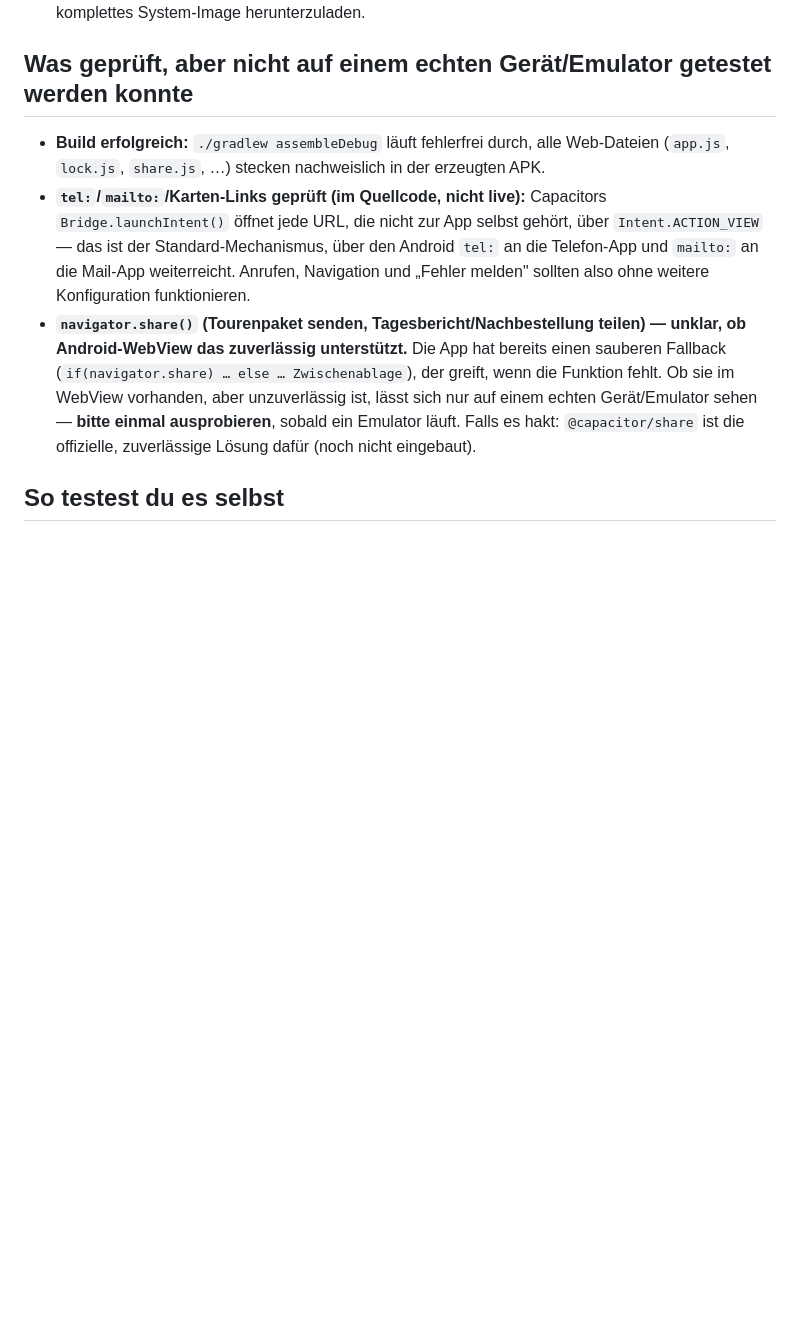
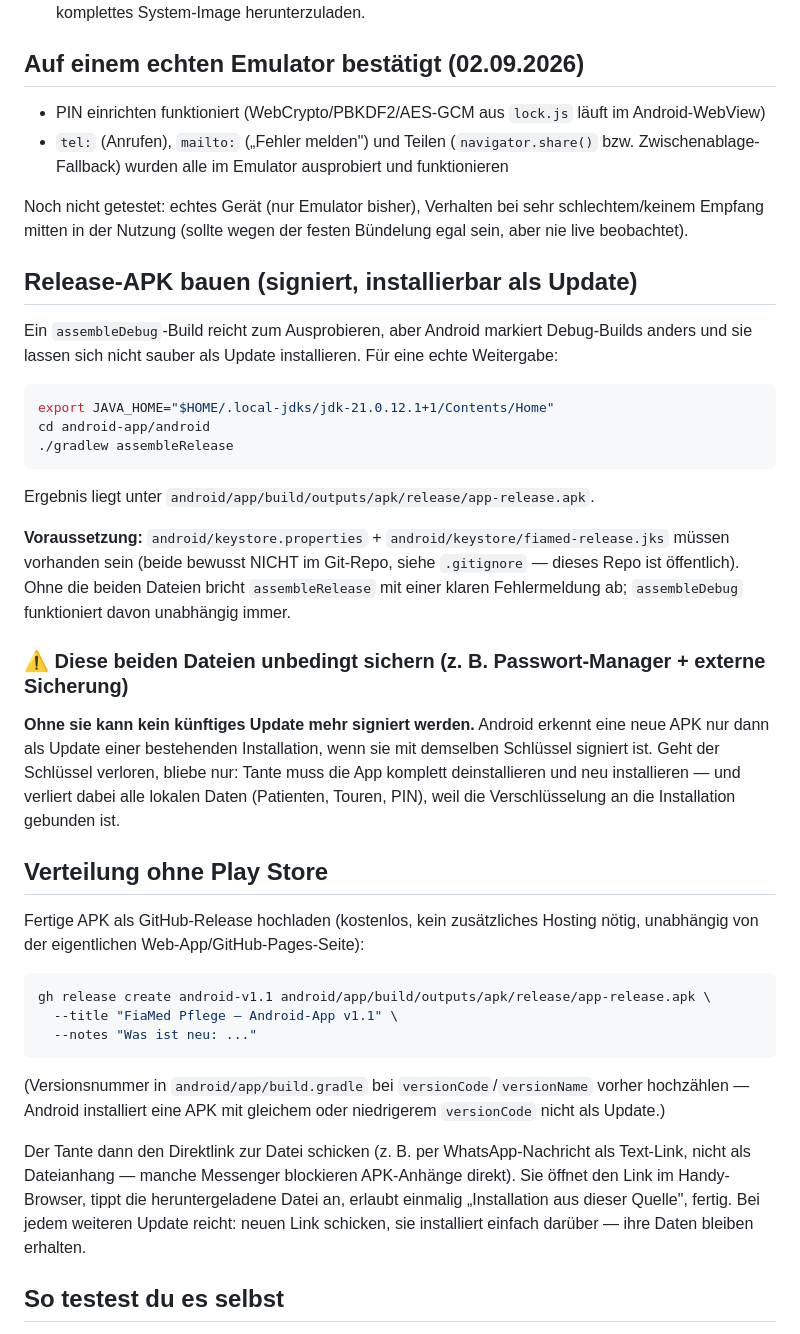
Before and after one commit to henri-overrath/fiamed-pflege, a Markdown page: android-app/README.md, the part around the change. Drawn GitHub-style; blank space fills up the shorter version.

Commit message:
README: Testergebnisse, Release-Build und Verteilungsweg dokumentiert
Emulator-Test bestand alle drei offenen Punkte (PIN/WebCrypto, tel:/mailto:,
Teilen) - festgehalten statt weiter als "ungetestet" zu führen. Dazu Anleitung
für signierte Release-Builds und Verteilung per GitHub-Release ohne Play
Store, inklusive der Warnung zur dauerhaften Aufbewahrung des Schlüssels.

Co-Authored-By: Claude Sonnet 5 <noreply@anthropic.com>

````diff
--- a/android-app/README.md
+++ b/android-app/README.md
@@ -60,22 +60,62 @@ Erzeugt automatisch alle Auflösungen und einen Splashscreen dazu.
   (Tools → Device Manager → „Create device") — das kann nicht per Kommandozeile erledigt
   werden, ohne ein komplettes System-Image herunterzuladen.
 
-## Was geprüft, aber nicht auf einem echten Gerät/Emulator getestet werden konnte
+## Auf einem echten Emulator bestätigt (02.09.2026)
 
-- **Build erfolgreich:** `./gradlew assembleDebug` läuft fehlerfrei durch, alle Web-Dateien
-  (`app.js`, `lock.js`, `share.js`, …) stecken nachweislich in der erzeugten APK.
-- **`tel:`/`mailto:`/Karten-Links geprüft (im Quellcode, nicht live):** Capacitors
-  `Bridge.launchIntent()` öffnet jede URL, die nicht zur App selbst gehört, über
-  `Intent.ACTION_VIEW` — das ist der Standard-Mechanismus, über den Android `tel:` an die
-  Telefon-App und `mailto:` an die Mail-App weiterreicht. Anrufen, Navigation und
-  „Fehler melden" sollten also ohne weitere Konfiguration funktionieren.
-- **`navigator.share()` (Tourenpaket senden, Tagesbericht/Nachbestellung teilen) — unklar,
-  ob Android-WebView das zuverlässig unterstützt.** Die App hat bereits einen sauberen
-  Fallback (`if(navigator.share) … else … Zwischenablage`), der greift, wenn die Funktion
-  fehlt. Ob sie im WebView vorhanden, aber unzuverlässig ist, lässt sich nur auf einem
-  echten Gerät/Emulator sehen — **bitte einmal ausprobieren**, sobald ein Emulator läuft.
-  Falls es hakt: `@capacitor/share` ist die offizielle, zuverlässige Lösung dafür (noch
-  nicht eingebaut).
+- PIN einrichten funktioniert (WebCrypto/PBKDF2/AES-GCM aus `lock.js` läuft im Android-WebView)
+- `tel:` (Anrufen), `mailto:` („Fehler melden") und Teilen (`navigator.share()` bzw.
+  Zwischenablage-Fallback) wurden alle im Emulator ausprobiert und funktionieren
+
+Noch nicht getestet: echtes Gerät (nur Emulator bisher), Verhalten bei sehr schlechtem/keinem
+Empfang mitten in der Nutzung (sollte wegen der festen Bündelung egal sein, aber nie live
+beobachtet).
+
+## Release-APK bauen (signiert, installierbar als Update)
+
+Ein `assembleDebug`-Build reicht zum Ausprobieren, aber Android markiert Debug-Builds anders
+und sie lassen sich nicht sauber als Update installieren. Für eine echte Weitergabe:
+
+```bash
+export JAVA_HOME="$HOME/.local-jdks/jdk-21.0.12.1+1/Contents/Home"
+cd android-app/android
+./gradlew assembleRelease
+```
+
+Ergebnis liegt unter `android/app/build/outputs/apk/release/app-release.apk`.
+
+**Voraussetzung:** `android/keystore.properties` + `android/keystore/fiamed-release.jks`
+müssen vorhanden sein (beide bewusst NICHT im Git-Repo, siehe `.gitignore` — dieses Repo ist
+öffentlich). Ohne die beiden Dateien bricht `assembleRelease` mit einer klaren Fehlermeldung
+ab; `assembleDebug` funktioniert davon unabhängig immer.
+
+### ⚠️ Diese beiden Dateien unbedingt sichern (z. B. Passwort-Manager + externe Sicherung)
+
+**Ohne sie kann kein künftiges Update mehr signiert werden.** Android erkennt eine neue APK
+nur dann als Update einer bestehenden Installation, wenn sie mit demselben Schlüssel signiert
+ist. Geht der Schlüssel verloren, bliebe nur: Tante muss die App komplett deinstallieren und
+neu installieren — und verliert dabei alle lokalen Daten (Patienten, Touren, PIN), weil die
+Verschlüsselung an die Installation gebunden ist.
+
+## Verteilung ohne Play Store
+
+Fertige APK als GitHub-Release hochladen (kostenlos, kein zusätzliches Hosting nötig,
+unabhängig von der eigentlichen Web-App/GitHub-Pages-Seite):
+
+```bash
+gh release create android-v1.1 android/app/build/outputs/apk/release/app-release.apk \
+  --title "FiaMed Pflege – Android-App v1.1" \
+  --notes "Was ist neu: ..."
+```
+
+(Versionsnummer in `android/app/build.gradle` bei `versionCode`/`versionName` vorher
+hochzählen — Android installiert eine APK mit gleichem oder niedrigerem `versionCode` nicht
+als Update.)
+
+Der Tante dann den Direktlink zur Datei schicken (z. B. per WhatsApp-Nachricht als Text-Link,
+nicht als Dateianhang — manche Messenger blockieren APK-Anhänge direkt). Sie öffnet den Link
+im Handy-Browser, tippt die heruntergeladene Datei an, erlaubt einmalig „Installation aus
+dieser Quelle", fertig. Bei jedem weiteren Update reicht: neuen Link schicken, sie installiert
+einfach darüber — ihre Daten bleiben erhalten.
 
 ## So testest du es selbst
 
````
